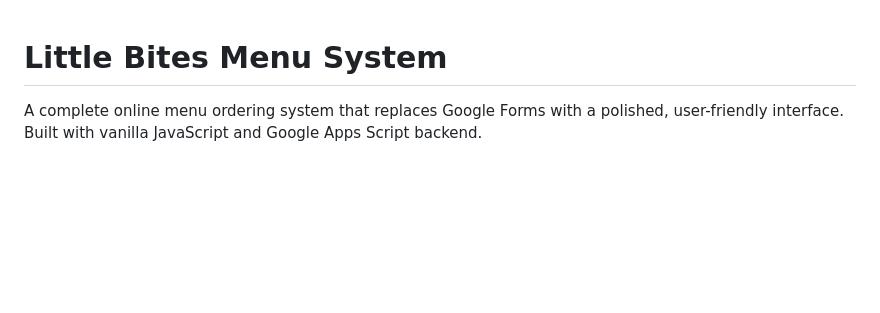
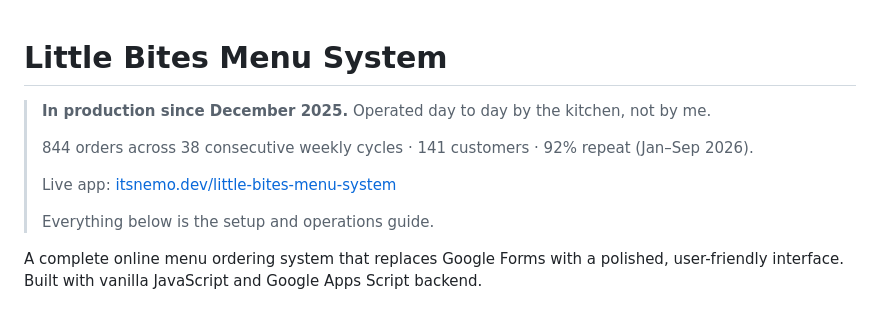
Before and after one commit to cionelo/little-bites-menu-system, a Markdown page: README.md, the part around the change. Drawn GitHub-style; blank space fills up the shorter version.

Commit message:
docs: add in-production header to README
Live since Dec 2025, operated by the client. 844 orders / 38 consecutive weekly cycles /
141 customers / 92% repeat (Jan-Sep 2026). Links the live app.

```diff
--- a/README.md
+++ b/README.md
@@ -1,4 +1,12 @@
 # Little Bites Menu System
+
+> **In production since December 2025.** Operated day to day by the kitchen, not by me.
+>
+> 844 orders across 38 consecutive weekly cycles · 141 customers · 92% repeat (Jan–Sep 2026).
+>
+> Live app: [itsnemo.dev/little-bites-menu-system](https://itsnemo.dev/little-bites-menu-system/)
+>
+> Everything below is the setup and operations guide.
 
 A complete online menu ordering system that replaces Google Forms with a polished, user-friendly interface. Built with vanilla JavaScript and Google Apps Script backend.
 
```
